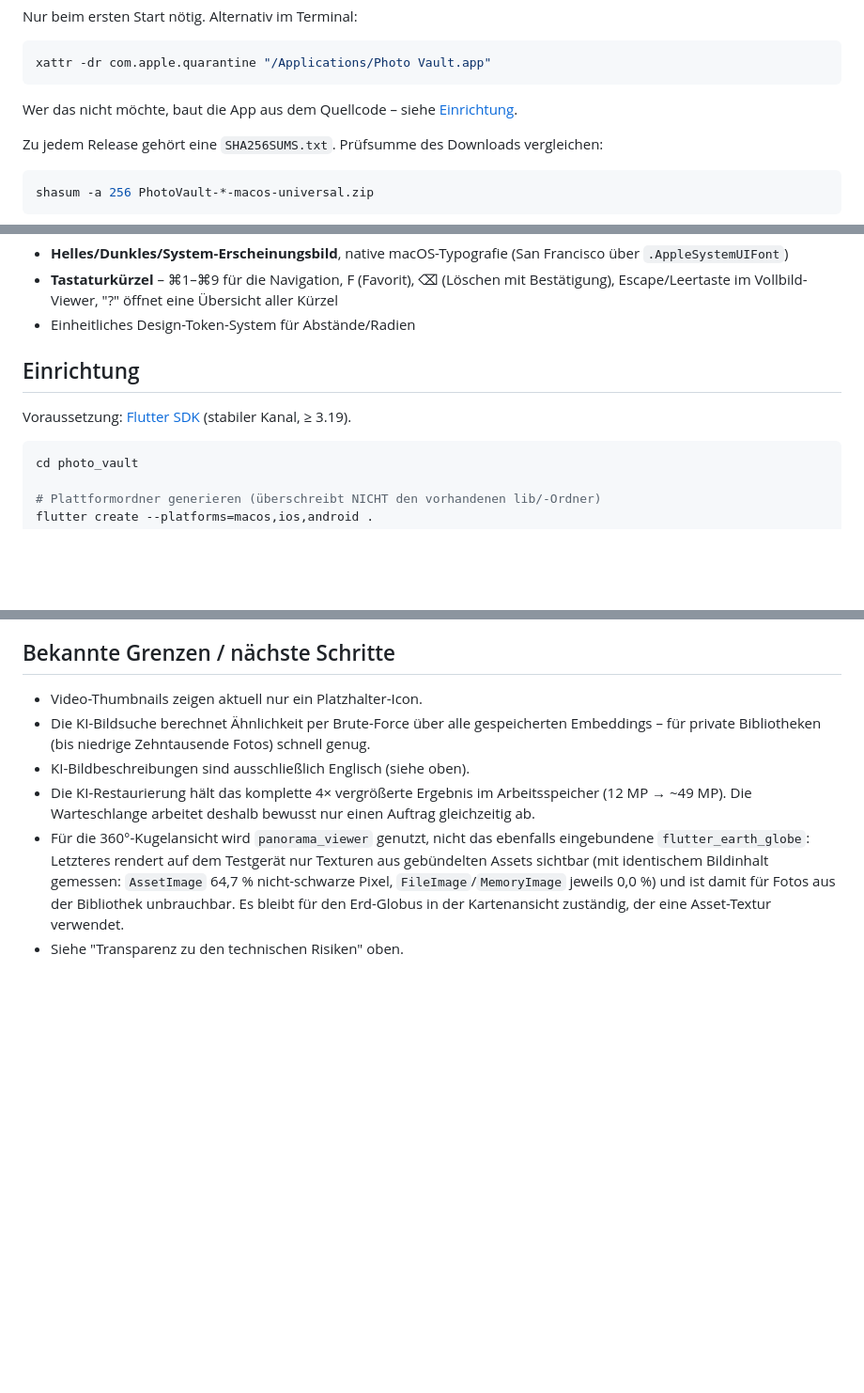
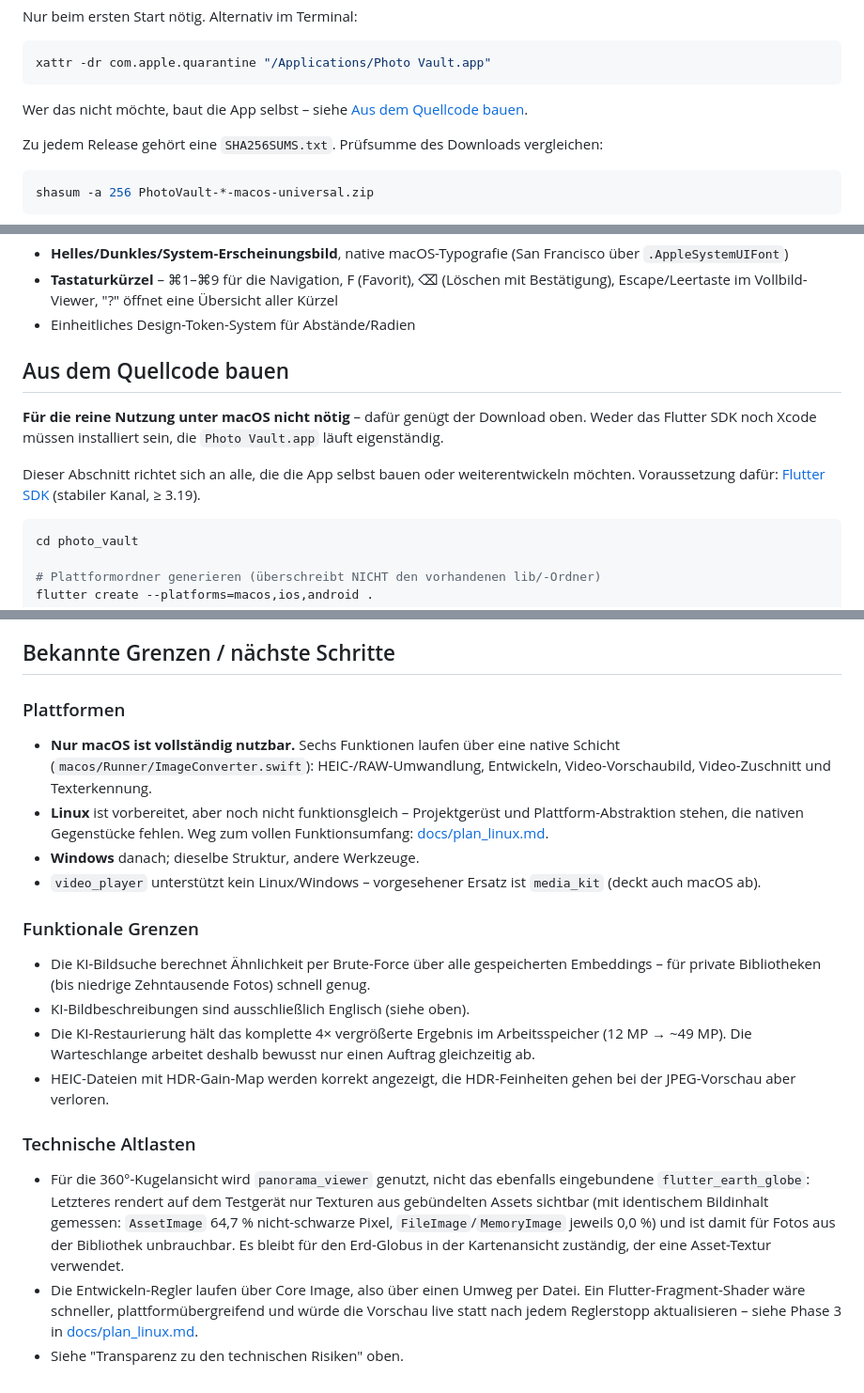
Before and after one commit to LeonardoGamar/photo-vault, a Markdown page: README.md, 3 parts joined by grey strips. Shown at 94% size. Rendered like a GitHub page; blank space fills up the shorter version.

Commit message:
README: Flutter SDK ist keine Voraussetzung fürs Benutzen
Der Abschnitt "Einrichtung" stand direkt unter dem Download und las sich,
als brauche man das Flutter SDK, um die App überhaupt zu starten. Das gilt
nur fürs Selberbauen – die heruntergeladene Photo Vault.app läuft ohne
Flutter und ohne Xcode. Abschnitt in "Aus dem Quellcode bauen" umbenannt,
mit klarer Einleitung; der Verweis aus dem Download-Abschnitt zeigt jetzt
auf den passenden Anker.

"Bekannte Grenzen / nächste Schritte" aktualisiert:

- ENTFERNT: "Video-Thumbnails zeigen nur ein Platzhalter-Icon" – veraltet,
  sie werden nativ aus dem Video extrahiert
- NEU: Plattform-Status, video_player als Linux/Windows-Blocker,
  HDR-Gain-Map-Einschränkung, Core-Image-Umweg beim Entwickeln
- Gegliedert in Plattformen / Funktionale Grenzen / Technische Altlasten

````diff
--- a/README.md
+++ b/README.md
@@ -53,8 +53,8 @@ Nur beim ersten Start nötig. Alternativ im Terminal:
 xattr -dr com.apple.quarantine "/Applications/Photo Vault.app"
 ```
 
-Wer das nicht möchte, baut die App aus dem Quellcode – siehe
-[Einrichtung](#einrichtung).
+Wer das nicht möchte, baut die App selbst – siehe
+[Aus dem Quellcode bauen](#aus-dem-quellcode-bauen).
 
 Zu jedem Release gehört eine `SHA256SUMS.txt`. Prüfsumme des Downloads
 vergleichen:
@@ -200,9 +200,15 @@ welche Modelle aus welcher Quelle stammen.
   Übersicht aller Kürzel
 - Einheitliches Design-Token-System für Abstände/Radien
 
-## Einrichtung
+## Aus dem Quellcode bauen
 
-Voraussetzung: [Flutter SDK](https://docs.flutter.dev/get-started/install)
+**Für die reine Nutzung unter macOS nicht nötig** – dafür genügt der
+Download oben. Weder das Flutter SDK noch Xcode müssen installiert sein,
+die `Photo Vault.app` läuft eigenständig.
+
+Dieser Abschnitt richtet sich an alle, die die App selbst bauen oder
+weiterentwickeln möchten. Voraussetzung dafür:
+[Flutter SDK](https://docs.flutter.dev/get-started/install)
 (stabiler Kanal, ≥ 3.19).
 
 ```bash
@@ -473,7 +479,20 @@ OpenStreetMap – stehen in [NOTICE.md](NOTICE.md).
 
 ## Bekannte Grenzen / nächste Schritte
 
-- Video-Thumbnails zeigen aktuell nur ein Platzhalter-Icon.
+### Plattformen
+
+- **Nur macOS ist vollständig nutzbar.** Sechs Funktionen laufen über eine
+  native Schicht (`macos/Runner/ImageConverter.swift`): HEIC-/RAW-Umwandlung,
+  Entwickeln, Video-Vorschaubild, Video-Zuschnitt und Texterkennung.
+- **Linux** ist vorbereitet, aber noch nicht funktionsgleich – Projektgerüst
+  und Plattform-Abstraktion stehen, die nativen Gegenstücke fehlen. Weg zum
+  vollen Funktionsumfang: [docs/plan_linux.md](docs/plan_linux.md).
+- **Windows** danach; dieselbe Struktur, andere Werkzeuge.
+- `video_player` unterstützt kein Linux/Windows – vorgesehener Ersatz ist
+  `media_kit` (deckt auch macOS ab).
+
+### Funktionale Grenzen
+
 - Die KI-Bildsuche berechnet Ähnlichkeit per Brute-Force über alle
   gespeicherten Embeddings – für private Bibliotheken (bis niedrige
   Zehntausende Fotos) schnell genug.
@@ -481,6 +500,11 @@ OpenStreetMap – stehen in [NOTICE.md](NOTICE.md).
 - Die KI-Restaurierung hält das komplette 4× vergrößerte Ergebnis im
   Arbeitsspeicher (12 MP → ~49 MP). Die Warteschlange arbeitet deshalb
   bewusst nur einen Auftrag gleichzeitig ab.
+- HEIC-Dateien mit HDR-Gain-Map werden korrekt angezeigt, die HDR-Feinheiten
+  gehen bei der JPEG-Vorschau aber verloren.
+
+### Technische Altlasten
+
 - Für die 360°-Kugelansicht wird `panorama_viewer` genutzt, nicht das
   ebenfalls eingebundene `flutter_earth_globe`: Letzteres rendert auf dem
   Testgerät nur Texturen aus gebündelten Assets sichtbar (mit identischem
@@ -488,4 +512,8 @@ OpenStreetMap – stehen in [NOTICE.md](NOTICE.md).
   `FileImage`/`MemoryImage` jeweils 0,0 %) und ist damit für Fotos aus der
   Bibliothek unbrauchbar. Es bleibt für den Erd-Globus in der Kartenansicht
   zuständig, der eine Asset-Textur verwendet.
+- Die Entwickeln-Regler laufen über Core Image, also über einen Umweg per
+  Datei. Ein Flutter-Fragment-Shader wäre schneller, plattformübergreifend
+  und würde die Vorschau live statt nach jedem Reglerstopp aktualisieren –
+  siehe Phase 3 in [docs/plan_linux.md](docs/plan_linux.md).
 - Siehe "Transparenz zu den technischen Risiken" oben.
````
